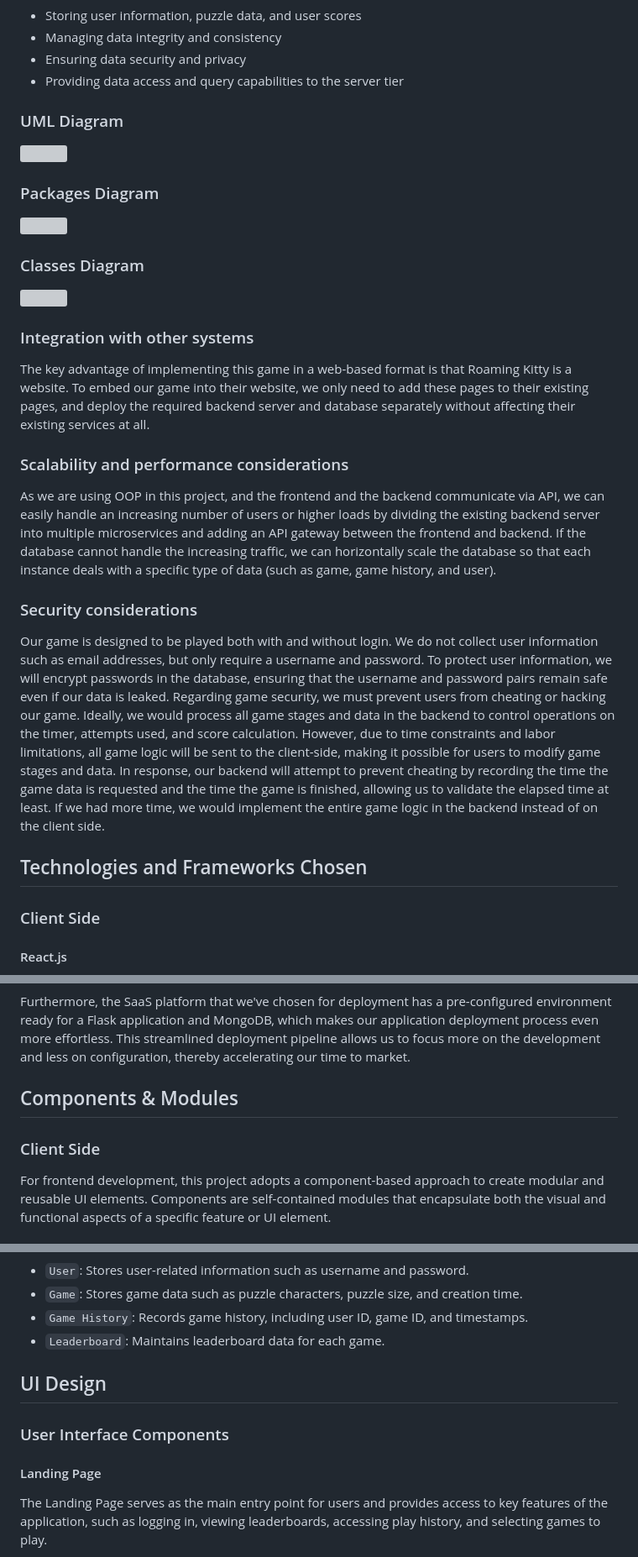
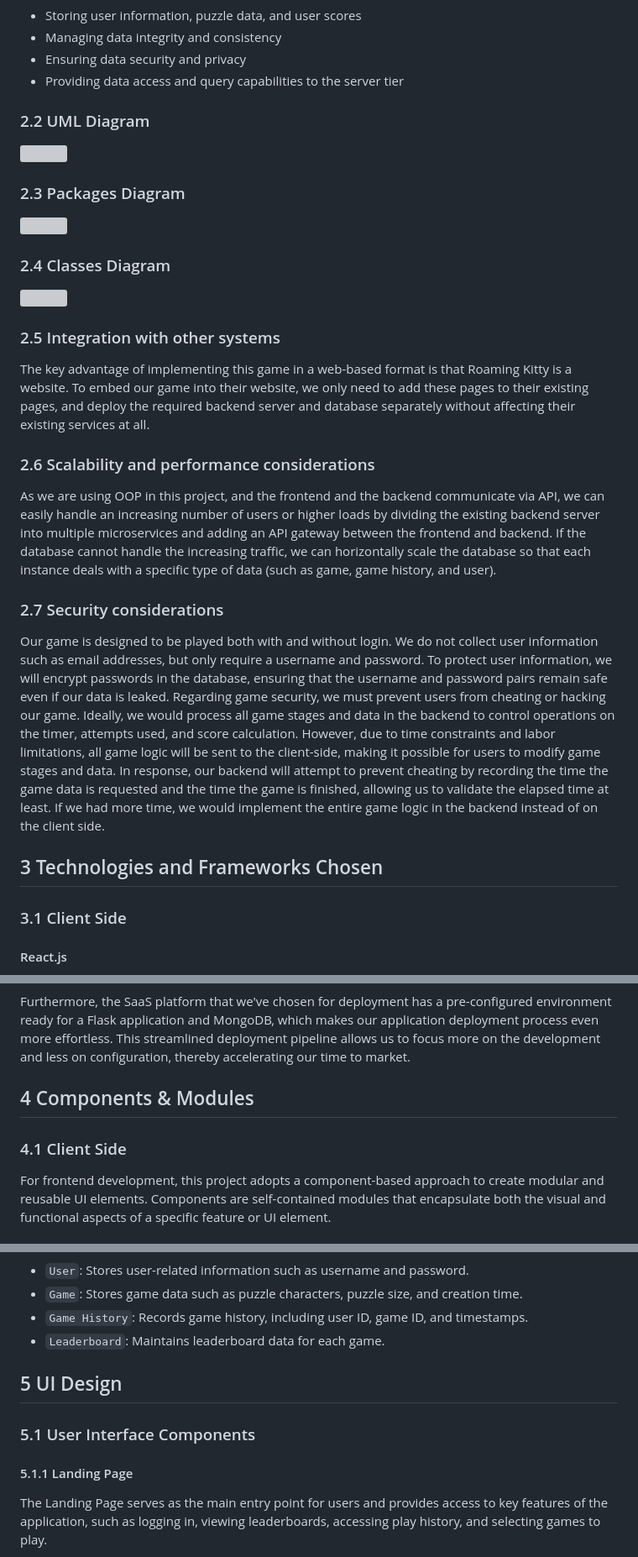
Before and after one commit to warrenlyr/CSS566-Final-Project, a Markdown page: Documentation/Software Design Document/README.md, 3 parts joined by grey strips. Shown at 84% size. Rendered like a GitHub page; grey boxes are pictures that could not be loaded.

```diff
--- a/Documentation/Software Design Document/README.md
+++ b/Documentation/Software Design Document/README.md
@@ -65,33 +65,33 @@ Key responsibilities of the data tier include:
 - Ensuring data security and privacy
 - Providing data access and query capabilities to the server tier
 
-### UML Diagram
+### 2.2 UML Diagram
 
 <img src=".\images\UML Diagram.jpg" height="450" />
 
-### Packages Diagram
+### 2.3 Packages Diagram
 
 <img src=".\images\Packages Diagram.jpg"/>
 
-### Classes Diagram
+### 2.4 Classes Diagram
 
 <img src=".\images\Classes Diagram.jpg"/>
 
-### Integration with other systems
+### 2.5 Integration with other systems
 
 The key advantage of implementing this game in a web-based format is that Roaming Kitty is a website. To embed our game into their website, we only need to add these pages to their existing pages, and deploy the required backend server and database separately without affecting their existing services at all.
 
-### Scalability and performance considerations
+### 2.6 Scalability and performance considerations
 
 As we are using OOP in this project, and the frontend and the backend communicate via API, we can easily handle an increasing number of users or higher loads by dividing the existing backend server into multiple microservices and adding an API gateway between the frontend and backend. If the database cannot handle the increasing traffic, we can horizontally scale the database so that each instance deals with a specific type of data (such as game, game history, and user).
 
-### Security considerations
+### 2.7 Security considerations
 
 Our game is designed to be played both with and without login. We do not collect user information such as email addresses, but only require a username and password. To protect user information, we will encrypt passwords in the database, ensuring that the username and password pairs remain safe even if our data is leaked. Regarding game security, we must prevent users from cheating or hacking our game. Ideally, we would process all game stages and data in the backend to control operations on the timer, attempts used, and score calculation. However, due to time constraints and labor limitations, all game logic will be sent to the client-side, making it possible for users to modify game stages and data. In response, our backend will attempt to prevent cheating by recording the time the game data is requested and the time the game is finished, allowing us to validate the elapsed time at least. If we had more time, we would implement the entire game logic in the backend instead of on the client side.
 
-## Technologies and Frameworks Chosen
+## 3 Technologies and Frameworks Chosen
 
-### Client Side
+### 3.1 Client Side
 
 #### React.js
 
@@ -129,9 +129,9 @@ Moreover, these technologies enable swift implementation. Python, Flask, and Mon
 
 Furthermore, the SaaS platform that we've chosen for deployment has a pre-configured environment ready for a Flask application and MongoDB, which makes our application deployment process even more effortless. This streamlined deployment pipeline allows us to focus more on the development and less on configuration, thereby accelerating our time to market.
 
-## Components & Modules
+## 4 Components & Modules
 
-### Client Side
+### 4.1 Client Side
 
 For frontend development, this project adopts a component-based approach to create modular and reusable UI elements. Components are self-contained modules that encapsulate both the visual and functional aspects of a specific feature or UI element.
 
@@ -168,11 +168,11 @@ MongoDB, being a NoSQL database, is considered schemaless. This necessitates pre
 - `Game History`: Records game history, including user ID, game ID, and timestamps.
 - `Leaderboard`: Maintains leaderboard data for each game.
 
-## UI Design
+## 5 UI Design
 
-### User Interface Components
+### 5.1 User Interface Components
 
-#### Landing Page
+#### 5.1.1 Landing Page
 
 The Landing Page serves as the main entry point for users and provides access to key features of the application, such as logging in, viewing leaderboards, accessing play history, and selecting games to play.
 
```
Also changed, not shown: other parts of Documentation/Software Design Document/README.md (+54 -50 lines), Documentation/Software Design Document/SDD Init Version.md (renamed from Documentation/Software Design Document/SDDv1.md).
